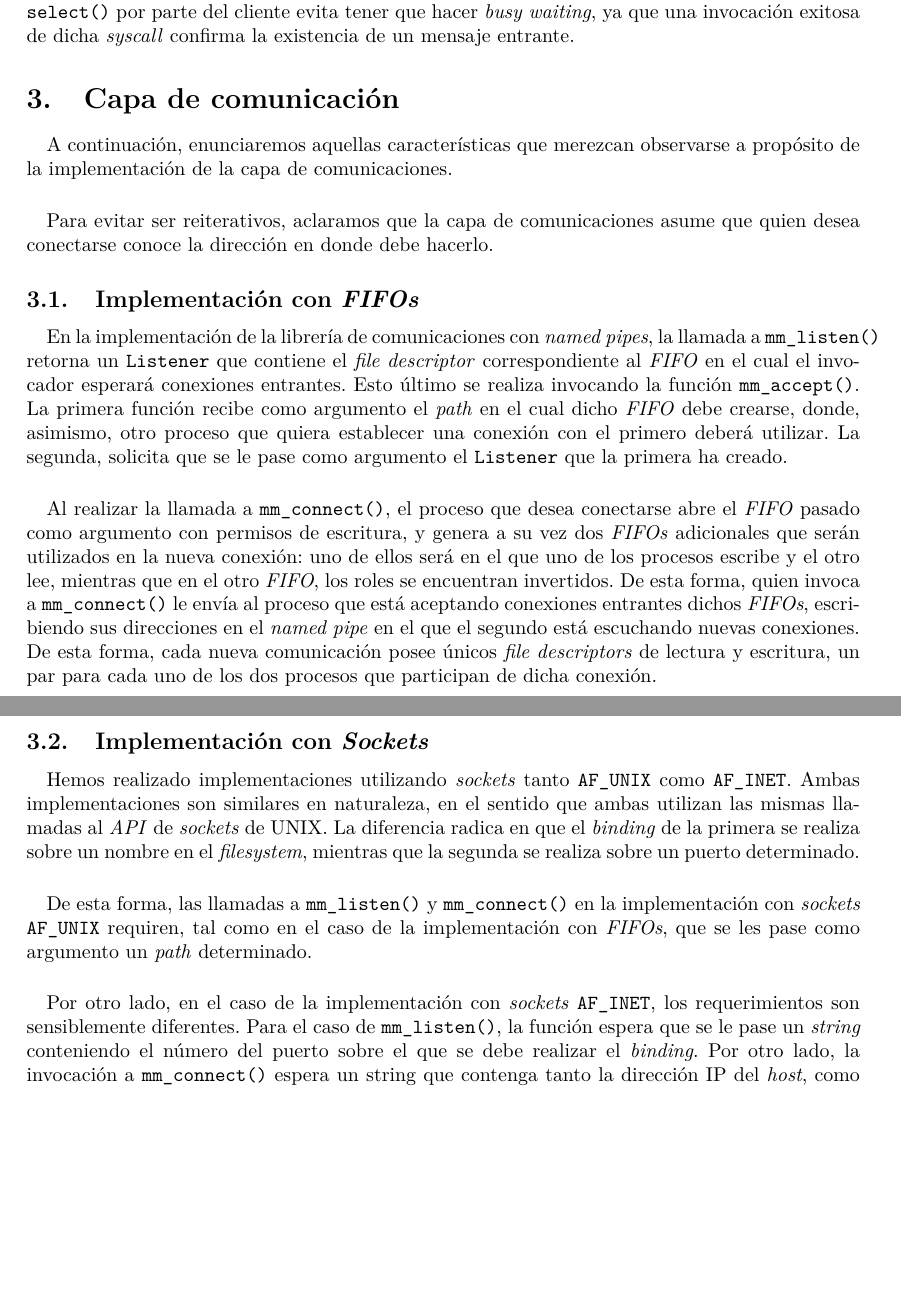
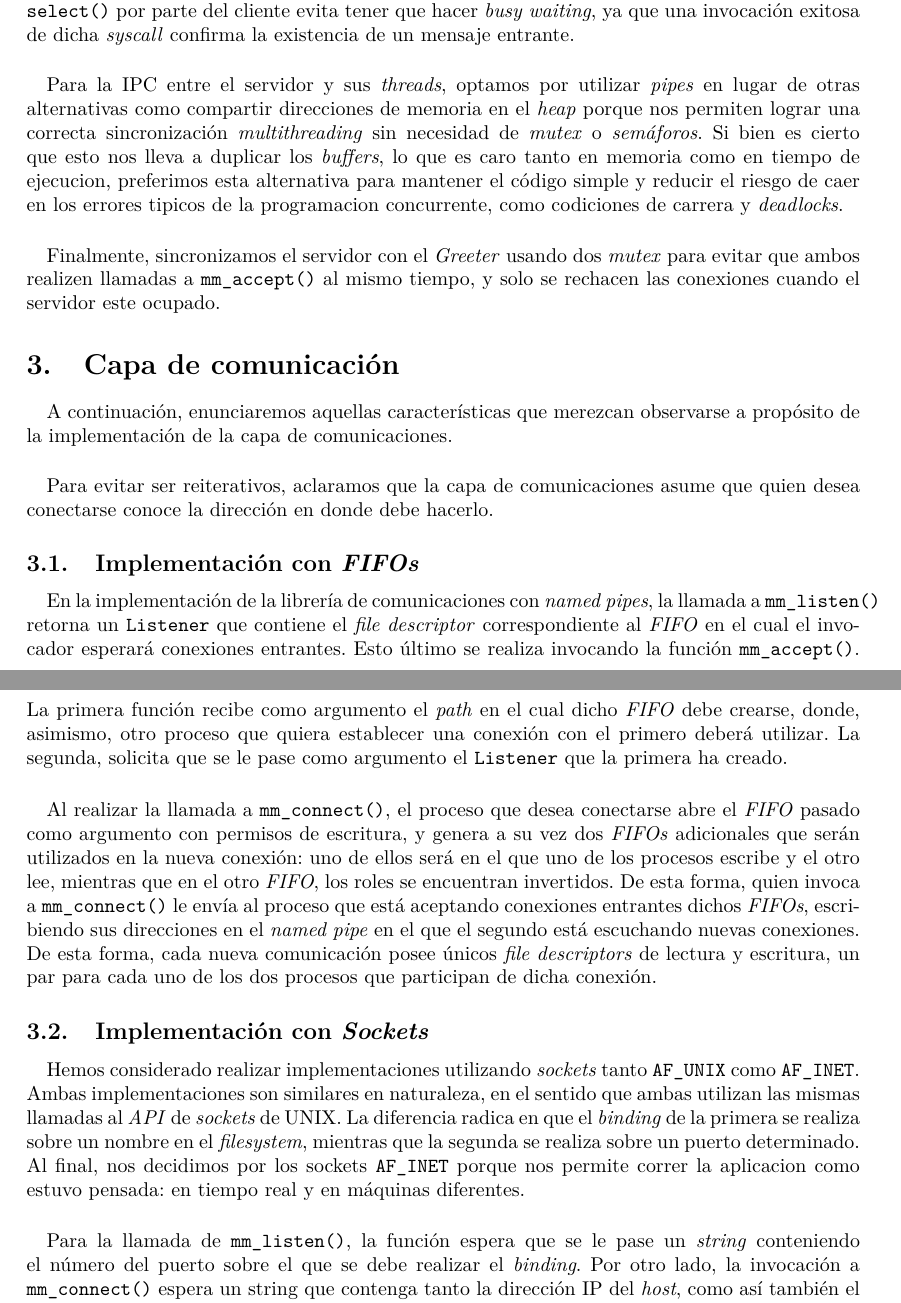
Before and after one commit to traies/multimine, a LaTeX paper (ISO.tex): two parts of pages 3 and 4 of 4, joined at a grey line, cut so that both start at the same text, the shorter picture padded with empty space. Compiled offline with pdfLaTeX.

Commit message:
update informe

```diff
--- a/ISO.tex
+++ b/ISO.tex
@@ -30,3 +32,6 @@
+\paragraph{} Para la IPC entre el servidor y sus \textit{threads}, optamos por utilizar \textit{pipes} en lugar de otras alternativas como compartir direcciones de memoria en el \textit{heap} porque nos permiten lograr una correcta sincronización \textit{multithreading} sin necesidad de \textit{mutex} o \textit{semáforos}. Si bien es cierto que esto nos lleva a duplicar los \textit{buffers}, lo que es caro tanto en memoria como en tiempo de ejecucion, preferimos esta alternativa para mantener el código simple y reducir el riesgo de caer en los errores tipicos de la programacion concurrente, como codiciones de carrera y \textit{deadlocks}.
+
+\paragraph{} Finalmente, sincronizamos el servidor con el \textit{Greeter} usando dos \textit{mutex} para evitar que ambos realizen llamadas a \verb|mm_accept()| al mismo tiempo, y solo se rechacen las conexiones cuando el servidor este ocupado.
 \section{Capa de comunicación}
 \paragraph{} A continuación, enunciaremos aquellas características que merezcan observarse a propósito de la implementación de la capa de comunicaciones.
 \paragraph{} Para evitar ser reiterativos, aclaramos que la capa de comunicaciones asume que quien desea conectarse conoce la dirección en donde debe hacerlo.
@@ -34,9 +39,9 @@
 \paragraph{} En la implementación de la librería de comunicaciones con \textit{named pipes}, la llamada a \verb|mm_listen()| retorna un \verb|Listener| que contiene el \textit{file descriptor} correspondiente al \textit{FIFO} en el cual el invocador esperará conexiones entrantes. Esto último se realiza invocando la función \verb|mm_accept()|. La primera función recibe como argumento el \textit{path} en el cual dicho \textit{FIFO} debe crearse, donde, asimismo, otro proceso que quiera establecer una conexión con el primero deberá utilizar. La segunda, solicita que se le pase como argumento el \verb|Listener| que la primera ha creado.
 \paragraph{} Al realizar la llamada a \verb|mm_connect()|, el proceso que desea conectarse abre el \textit{FIFO} pasado como argumento con permisos de escritura, y genera a su vez dos \textit{FIFOs} adicionales que serán utilizados en la nueva conexión: uno de ellos será en el que uno de los procesos escribe y el otro lee, mientras que en el otro \textit{FIFO}, los roles se encuentran invertidos. De esta forma, quien invoca a \verb|mm_connect()| le envía al proceso que está aceptando conexiones entrantes dichos \textit{FIFOs}, escribiendo sus direcciones en el \textit{named pipe} en el que el segundo está escuchando nuevas conexiones. De esta forma, cada nueva comunicación posee únicos \textit{file descriptors} de lectura y escritura, un par para cada uno de los dos procesos que participan de dicha conexión.
 \subsection{Implementación con \textit{Sockets}}
-\paragraph{} Hemos realizado implementaciones utilizando \textit{sockets} tanto \verb|AF_UNIX| como \verb|AF_INET|. Ambas implementaciones son similares en naturaleza, en el sentido que ambas utilizan las mismas llamadas al \textit{API} de \textit{sockets} de UNIX. La diferencia radica en que el \textit{binding} de la primera se realiza sobre un nombre en el \textit{filesystem}, mientras que la segunda se realiza sobre un puerto determinado.
-\paragraph{} De esta forma, las llamadas a \verb|mm_listen()| y \verb|mm_connect()| en la implementación con \textit{sockets} \verb|AF_UNIX| requiren, tal como en el caso de la implementación con \textit{FIFOs}, que se les pase como argumento un \textit{path} determinado.
-\paragraph{} Por otro lado, en el caso de la implementación con \textit{sockets} \verb|AF_INET|, los requerimientos son sensiblemente diferentes. Para el caso de \verb|mm_listen()|, la función espera que se le pase un \textit{string} conteniendo el número del puerto sobre el que se debe realizar el \textit{binding}. Por otro lado, la invocación a \verb|mm_connect()| espera un string que contenga tanto la dirección IP del \textit{host}, como así también el puerto en el cual se debe establecer la conexión. Por ejemplo, si un cliente corriendo en la misma máquina en la que se encuentra el servidor quiere conectarse al mismo, y conoce que el puerto en el que se encuentra el último es el $27456$, deberá pasar como argumento de \verb|mm_connect()| el \textit{string} \verb|localhost:27456| o, lo que es lo mismo, \verb|127.0.0.1:27456|.
+\paragraph{} Hemos considerado realizar implementaciones utilizando \textit{sockets} tanto \verb|AF_UNIX| como \verb|AF_INET|. Ambas implementaciones son similares en naturaleza, en el sentido que ambas utilizan las mismas llamadas al \textit{API} de \textit{sockets} de UNIX. La diferencia radica en que el \textit{binding} de la primera se realiza sobre un nombre en el \textit{filesystem}, mientras que la segunda se realiza sobre un puerto determinado. Al final, nos decidimos por los sockets \verb|AF_INET| porque nos permite correr la aplicacion como estuvo pensada: en tiempo real y en máquinas diferentes.
+
+\paragraph{}  Para la llamada de \verb|mm_listen()|, la función espera que se le pase un \textit{string} conteniendo el número del puerto sobre el que se debe realizar el \textit{binding}. Por otro lado, la invocación a \verb|mm_connect()| espera un string que contenga tanto la dirección IP del \textit{host}, como así también el puerto en el cual se debe establecer la conexión. Por ejemplo, si un cliente corriendo en la misma máquina en la que se encuentra el servidor quiere conectarse al mismo, y conoce que el puerto en el que se encuentra el último es el $27456$, deberá pasar como argumento de \verb|mm_connect()| el \textit{string} \verb|localhost:27456| o, lo que es lo mismo, \verb|127.0.0.1:27456|.
 \section{Instrucciones de uso}
 \paragraph{} Generar los ejecutables de servidor y cliente con \verb|make| (asegurarse de poseer un directorio llamado \verb|bin| previamente). Ejecutar \verb|./bin/server.out n|, siendo \verb|n| la cantidad de jugadores que van a participar en la partida (por defecto, 1). Luego, ejecutar \verb|./bin/client.out|.
 \paragraph{} Debe notarse que, por defecto, el archivo \verb|config| contiene la información necesaria para conectarse por \textit{sockets} \verb|AF_INET| en la red local. Si se quisiese cambiar esto, se debería especificar en el tercer campo de la segunda línea de dicho archivo la dirección de la computadora \textit{host}.
```
Also changed, not shown: ISO.pdf, ISO.tex (6 more changed lines).
